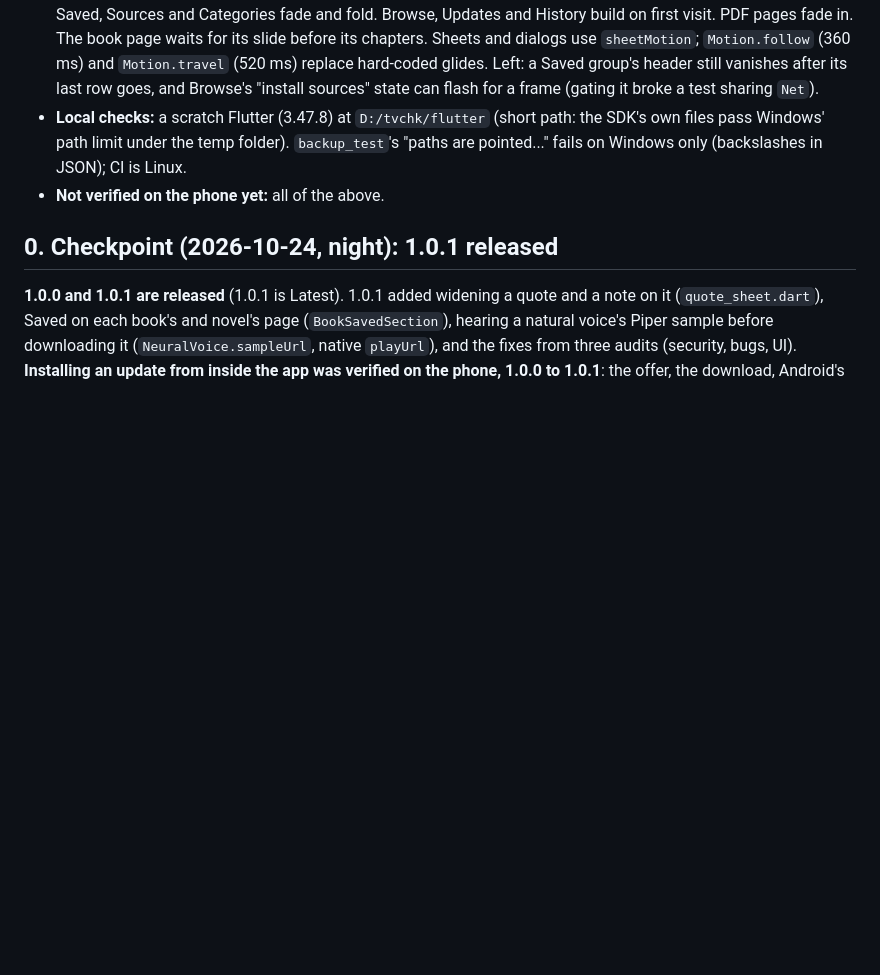
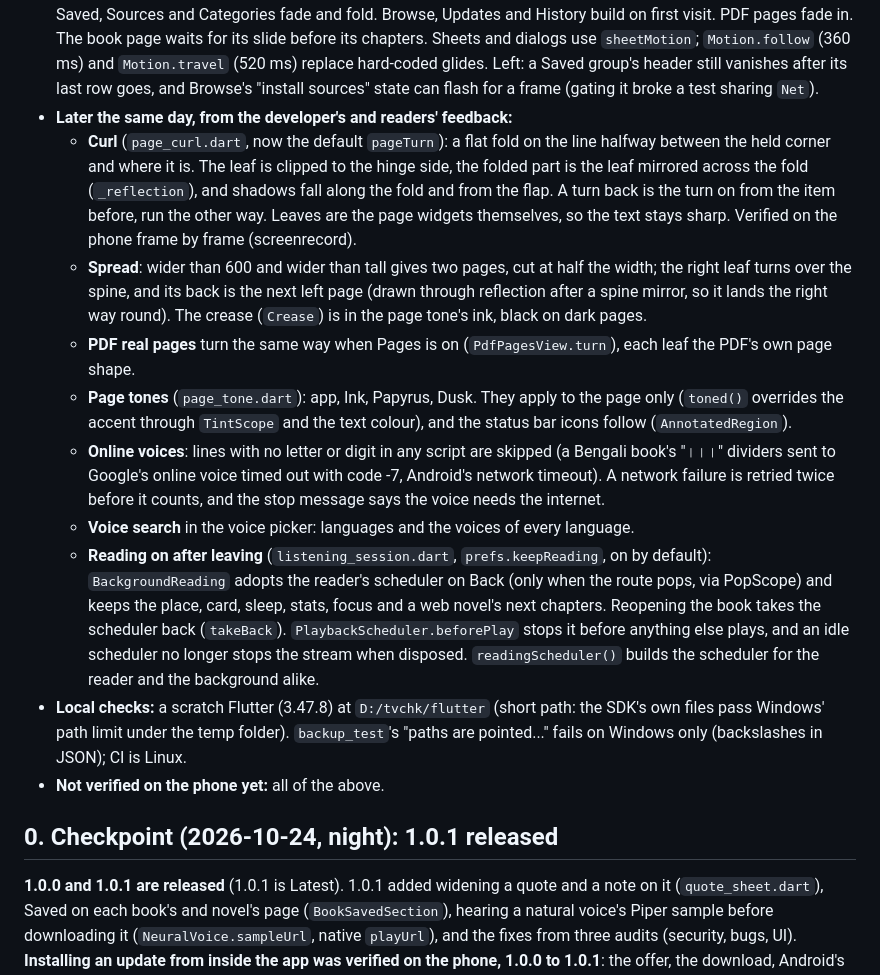
Before and after one commit to Sayandeep1013/TomeVoice, a Markdown page: docs/16-session-handoff.md, the part around the change. Drawn GitHub-style; blank space fills up the shorter version.

```diff
--- a/docs/16-session-handoff.md
+++ b/docs/16-session-handoff.md
@@ -60,6 +60,34 @@ Branch `reader-mode-and-motion` (not merged or released yet).
   `Motion.follow` (360 ms) and `Motion.travel` (520 ms) replace hard-coded glides.
   Left: a Saved group's header still vanishes after its last row goes, and Browse's
   "install sources" state can flash for a frame (gating it broke a test sharing `Net`).
+- **Later the same day, from the developer's and readers' feedback:**
+  - **Curl** (`page_curl.dart`, now the default `pageTurn`): a flat fold on the line
+    halfway between the held corner and where it is. The leaf is clipped to the hinge
+    side, the folded part is the leaf mirrored across the fold (`_reflection`), and
+    shadows fall along the fold and from the flap. A turn back is the turn on from the
+    item before, run the other way. Leaves are the page widgets themselves, so the text
+    stays sharp. Verified on the phone frame by frame (screenrecord).
+  - **Spread**: wider than 600 and wider than tall gives two pages, cut at half the
+    width; the right leaf turns over the spine, and its back is the next left page
+    (drawn through reflection after a spine mirror, so it lands the right way round).
+    The crease (`Crease`) is in the page tone's ink, black on dark pages.
+  - **PDF real pages** turn the same way when Pages is on (`PdfPagesView.turn`), each
+    leaf the PDF's own page shape.
+  - **Page tones** (`page_tone.dart`): app, Ink, Papyrus, Dusk. They apply to the page
+    only (`toned()` overrides the accent through `TintScope` and the text colour), and
+    the status bar icons follow (`AnnotatedRegion`).
+  - **Online voices**: lines with no letter or digit in any script are skipped (a Bengali
+    book's "।।।" dividers sent to Google's online voice timed out with code -7, Android's
+    network timeout). A network failure is retried twice before it counts, and the stop
+    message says the voice needs the internet.
+  - **Voice search** in the voice picker: languages and the voices of every language.
+  - **Reading on after leaving** (`listening_session.dart`, `prefs.keepReading`, on by
+    default): `BackgroundReading` adopts the reader's scheduler on Back (only when the
+    route pops, via PopScope) and keeps the place, card, sleep, stats, focus and a web
+    novel's next chapters. Reopening the book takes the scheduler back
+    (`takeBack`). `PlaybackScheduler.beforePlay` stops it before anything else plays,
+    and an idle scheduler no longer stops the stream when disposed.
+    `readingScheduler()` builds the scheduler for the reader and the background alike.
 - **Local checks:** a scratch Flutter (3.47.8) at `D:/tvchk/flutter` (short path: the
   SDK's own files pass Windows' path limit under the temp folder). `backup_test`'s
   "paths are pointed..." fails on Windows only (backslashes in JSON); CI is Linux.
```
Also changed, not shown: README.md (+10 -4 lines).
